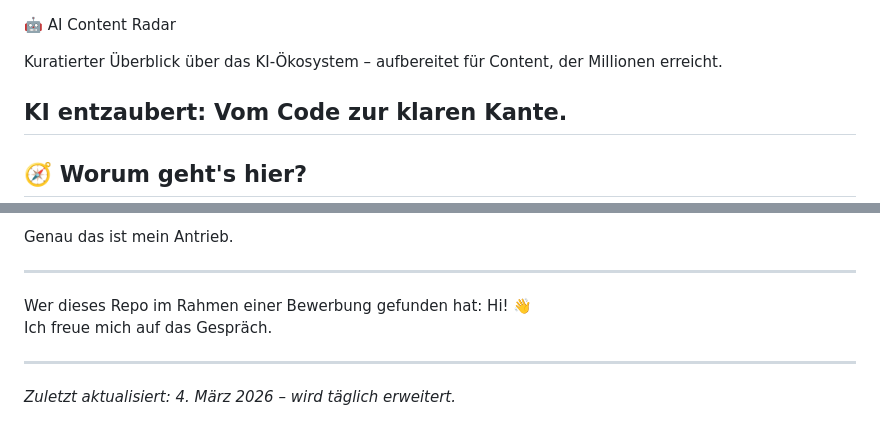
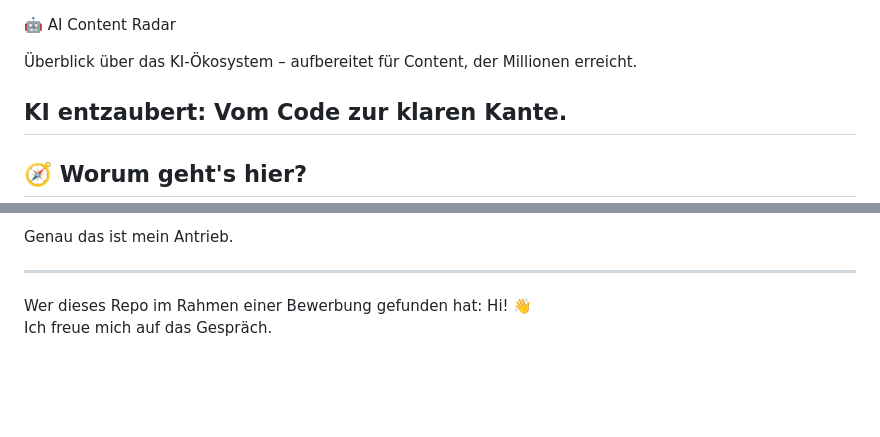
Before and after one commit to JessiAI/ai-content-radar, a Markdown page: README.md, 2 parts joined by grey strips. GitHub-like rendering; blank space fills up the shorter version.

```diff
--- a/README.md
+++ b/README.md
@@ -1,6 +1,6 @@
 🤖 AI Content Radar
 
-Kuratierter Überblick über das KI-Ökosystem – aufbereitet für Content, der Millionen erreicht.
+Überblick über das KI-Ökosystem – aufbereitet für Content, der Millionen erreicht.
 
 KI entzaubert: Vom Code zur klaren Kante.
 ---
@@ -164,7 +164,3 @@ Genau das ist mein Antrieb.
 
 Wer dieses Repo im Rahmen einer Bewerbung gefunden hat: Hi! 👋
 Ich freue mich auf das Gespräch.
-
----
-
-*Zuletzt aktualisiert: 4. März 2026 – wird täglich erweitert.*
```
